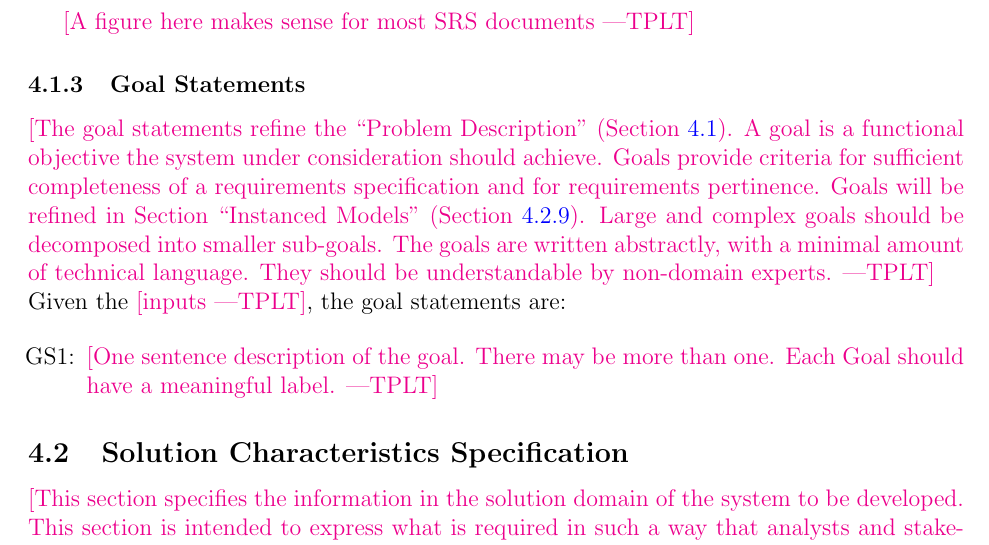
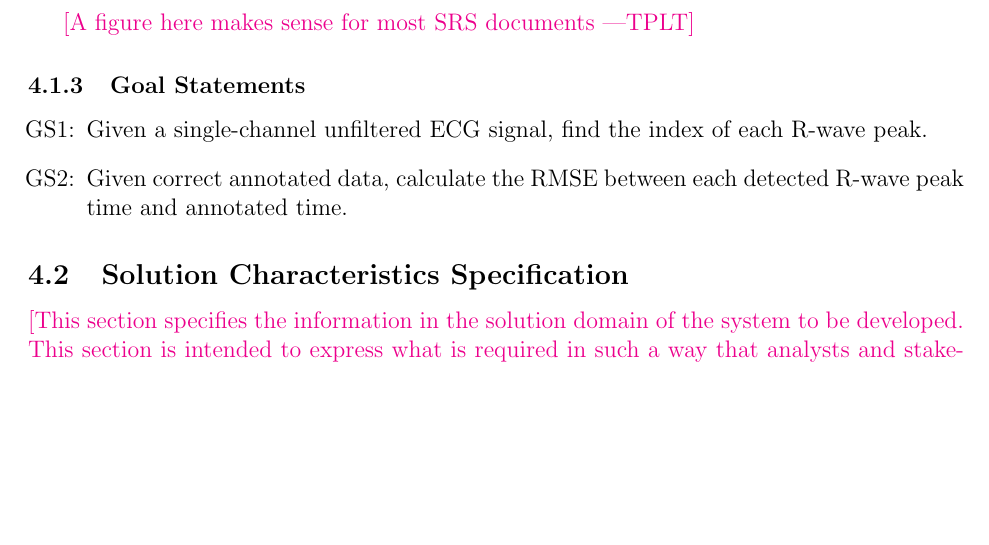
Before and after one commit to Lychee-acaca/CAS741, a LaTeX document (docs/SRS/SRS.tex): part of page 13 of 28, cut so that both start at the same text, the shorter picture padded with empty space. Compiled offline with pdfLaTeX.

Commit message:
add goal statements

```diff
--- a/docs/SRS/SRS.tex
+++ b/docs/SRS/SRS.tex
@@ -609,23 +609,10 @@ elements:
 
 \subsubsection{Goal Statements}
 
-\plt{The goal statements refine the ``Problem Description''
-  (Section~\ref{Sec_pd}).  A goal is a functional objective the system under
-  consideration should achieve. Goals provide criteria for sufficient
-  completeness of a requirements specification and for requirements pertinence.
-  Goals will be refined in Section “Instanced Models”
-  (Section~\ref{sec_instance}). Large and complex goals should be decomposed
-  into smaller sub-goals.  The goals are written abstractly, with a minimal
-  amount of technical language.  They should be understandable by non-domain
-  experts.}
-
-\noindent Given the \plt{inputs}, the goal statements are:
-
 \begin{itemize}
 
-\item[GS\refstepcounter{goalnum}\thegoalnum \label{G_meaningfulLabel}:] \plt{One
-    sentence description of the goal.  There may be more than one.  Each Goal
-    should have a meaningful label.}
+\item[GS\refstepcounter{goalnum}\thegoalnum \label{G_meaningfulLabel}:] Given a single-channel unfiltered ECG signal, find the index of each R-wave peak.
+\item[GS\refstepcounter{goalnum}\thegoalnum \label{G_meaningfulLabel}:] Given correct annotated data, calculate the RMSE between each detected R-wave peak time and annotated time.
 
 \end{itemize}
 
```
